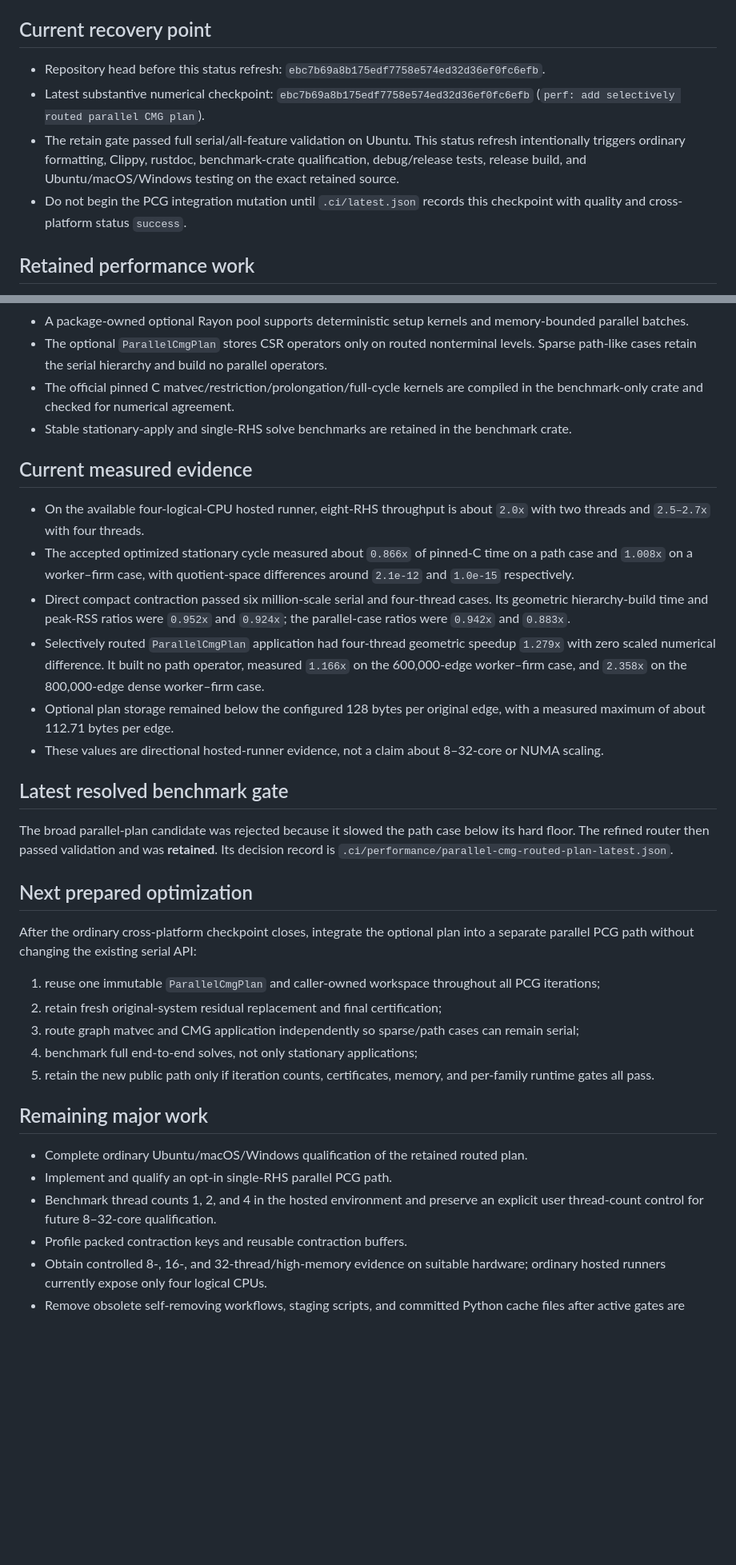
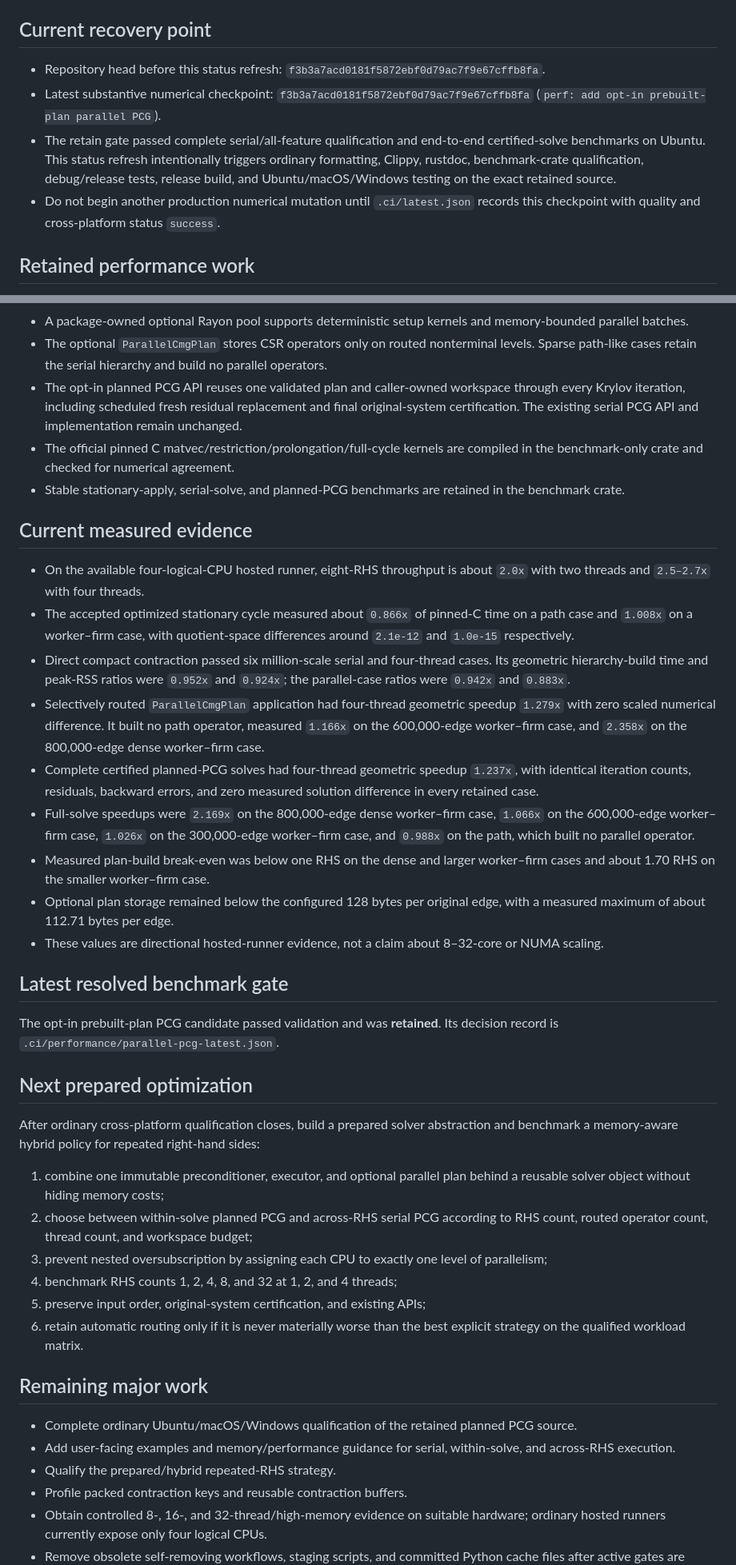
Before and after one commit to johannes-schmieder/CMG, a Markdown page: PERFORMANCE_STATUS.md, 2 parts joined by grey strips. Shown at 80% size. Drawn GitHub-style; blank space fills up the shorter version.

Commit message:
docs: checkpoint planned parallel PCG for cross-platform CI

```diff
--- a/PERFORMANCE_STATUS.md
+++ b/PERFORMANCE_STATUS.md
@@ -7,16 +7,17 @@ together with `PERFORMANCE_PLAN.md` and the machine-readable records in
 ## Current recovery point
 
 - Repository head before this status refresh:
-  `ebc7b69a8b175edf7758e574ed32d36ef0fc6efb`.
+  `f3b3a7acd0181f5872ebf0d79ac7f9e67cffb8fa`.
 - Latest substantive numerical checkpoint:
-  `ebc7b69a8b175edf7758e574ed32d36ef0fc6efb`
-  (`perf: add selectively routed parallel CMG plan`).
-- The retain gate passed full serial/all-feature validation on Ubuntu. This
-  status refresh intentionally triggers ordinary formatting, Clippy, rustdoc,
+  `f3b3a7acd0181f5872ebf0d79ac7f9e67cffb8fa`
+  (`perf: add opt-in prebuilt-plan parallel PCG`).
+- The retain gate passed complete serial/all-feature qualification and
+  end-to-end certified-solve benchmarks on Ubuntu. This status refresh
+  intentionally triggers ordinary formatting, Clippy, rustdoc,
   benchmark-crate qualification, debug/release tests, release build, and
   Ubuntu/macOS/Windows testing on the exact retained source.
-- Do not begin the PCG integration mutation until `.ci/latest.json` records
-  this checkpoint with quality and cross-platform status `success`.
+- Do not begin another production numerical mutation until `.ci/latest.json`
+  records this checkpoint with quality and cross-platform status `success`.
 
 ## Retained performance work
 
@@ -38,10 +39,14 @@ together with `PERFORMANCE_PLAN.md` and the machine-readable records in
 - The optional `ParallelCmgPlan` stores CSR operators only on routed
   nonterminal levels. Sparse path-like cases retain the serial hierarchy and
   build no parallel operators.
+- The opt-in planned PCG API reuses one validated plan and caller-owned
+  workspace through every Krylov iteration, including scheduled fresh residual
+  replacement and final original-system certification. The existing serial PCG
+  API and implementation remain unchanged.
 - The official pinned C matvec/restriction/prolongation/full-cycle kernels are
   compiled in the benchmark-only crate and checked for numerical agreement.
-- Stable stationary-apply and single-RHS solve benchmarks are retained in the
-  benchmark crate.
+- Stable stationary-apply, serial-solve, and planned-PCG benchmarks are retained
+  in the benchmark crate.
 
 ## Current measured evidence
 
@@ -57,6 +62,14 @@ together with `PERFORMANCE_PLAN.md` and the machine-readable records in
   speedup `1.279x` with zero scaled numerical difference. It built no path
   operator, measured `1.166x` on the 600,000-edge worker–firm case, and
   `2.358x` on the 800,000-edge dense worker–firm case.
+- Complete certified planned-PCG solves had four-thread geometric speedup
+  `1.237x`, with identical iteration counts, residuals, backward errors, and
+  zero measured solution difference in every retained case.
+- Full-solve speedups were `2.169x` on the 800,000-edge dense worker–firm case,
+  `1.066x` on the 600,000-edge worker–firm case, `1.026x` on the 300,000-edge
+  worker–firm case, and `0.988x` on the path, which built no parallel operator.
+- Measured plan-build break-even was below one RHS on the dense and larger
+  worker–firm cases and about 1.70 RHS on the smaller worker–firm case.
 - Optional plan storage remained below the configured 128 bytes per original
   edge, with a measured maximum of about 112.71 bytes per edge.
 - These values are directional hosted-runner evidence, not a claim about
@@ -64,32 +77,33 @@ together with `PERFORMANCE_PLAN.md` and the machine-readable records in
 
 ## Latest resolved benchmark gate
 
-The broad parallel-plan candidate was rejected because it slowed the path case
-below its hard floor. The refined router then passed validation and was
-**retained**. Its decision record is
-`.ci/performance/parallel-cmg-routed-plan-latest.json`.
+The opt-in prebuilt-plan PCG candidate passed validation and was **retained**.
+Its decision record is `.ci/performance/parallel-pcg-latest.json`.
 
 ## Next prepared optimization
 
-After the ordinary cross-platform checkpoint closes, integrate the optional
-plan into a separate parallel PCG path without changing the existing serial API:
+After ordinary cross-platform qualification closes, build a prepared solver
+abstraction and benchmark a memory-aware hybrid policy for repeated right-hand
+sides:
 
-1. reuse one immutable `ParallelCmgPlan` and caller-owned workspace throughout
-   all PCG iterations;
-2. retain fresh original-system residual replacement and final certification;
-3. route graph matvec and CMG application independently so sparse/path cases
-   can remain serial;
-4. benchmark full end-to-end solves, not only stationary applications;
-5. retain the new public path only if iteration counts, certificates, memory,
-   and per-family runtime gates all pass.
+1. combine one immutable preconditioner, executor, and optional parallel plan
+   behind a reusable solver object without hiding memory costs;
+2. choose between within-solve planned PCG and across-RHS serial PCG according
+   to RHS count, routed operator count, thread count, and workspace budget;
+3. prevent nested oversubscription by assigning each CPU to exactly one level
+   of parallelism;
+4. benchmark RHS counts 1, 2, 4, 8, and 32 at 1, 2, and 4 threads;
+5. preserve input order, original-system certification, and existing APIs;
+6. retain automatic routing only if it is never materially worse than the best
+   explicit strategy on the qualified workload matrix.
 
 ## Remaining major work
 
-- Complete ordinary Ubuntu/macOS/Windows qualification of the retained routed
-  plan.
-- Implement and qualify an opt-in single-RHS parallel PCG path.
-- Benchmark thread counts 1, 2, and 4 in the hosted environment and preserve an
-  explicit user thread-count control for future 8–32-core qualification.
+- Complete ordinary Ubuntu/macOS/Windows qualification of the retained planned
+  PCG source.
+- Add user-facing examples and memory/performance guidance for serial,
+  within-solve, and across-RHS execution.
+- Qualify the prepared/hybrid repeated-RHS strategy.
 - Profile packed contraction keys and reusable contraction buffers.
 - Obtain controlled 8-, 16-, and 32-thread/high-memory evidence on suitable
   hardware; ordinary hosted runners currently expose only four logical CPUs.
```
